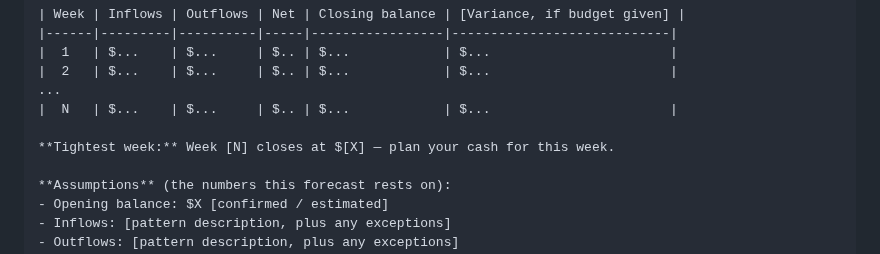
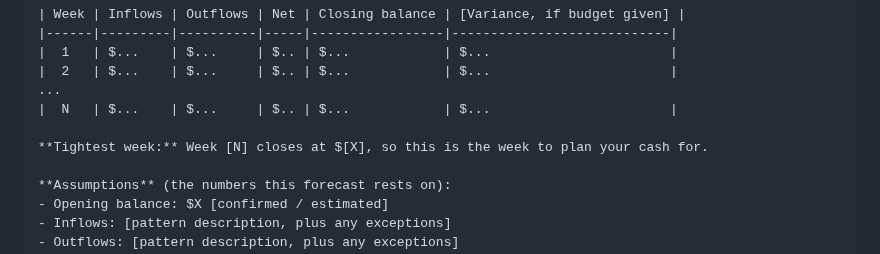
Before and after one commit to TrustPager/Business_Operating_System, a Markdown page: skills/cash-flow-forecast/SKILL.md, the part around the change. Rendered like a GitHub page.

Commit message:
fix(p5): remove em dash from cash-flow-forecast tightest-week output line
Customer-facing template text must not use em dashes (global content rule);
reworded to a clause. Caught in spec review.

Co-Authored-By: Claude Opus 4.8 <noreply@anthropic.com>

```diff
--- a/skills/cash-flow-forecast/SKILL.md
+++ b/skills/cash-flow-forecast/SKILL.md
@@ -117,7 +117,7 @@ Opening balance: $X
 ...
 |  N   | $...    | $...     | $.. | $...            | $...                       |
 
-**Tightest week:** Week [N] closes at $[X] — plan your cash for this week.
+**Tightest week:** Week [N] closes at $[X], so this is the week to plan your cash for.
 
 **Assumptions** (the numbers this forecast rests on):
 - Opening balance: $X [confirmed / estimated]
```
